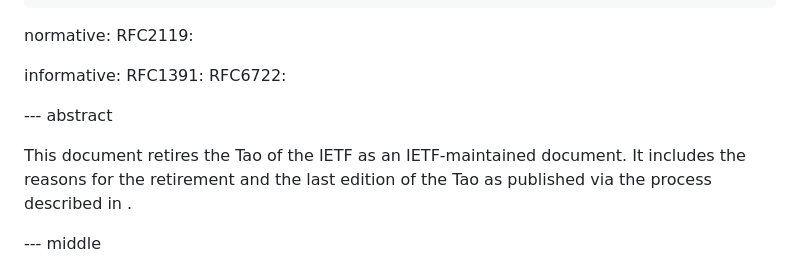
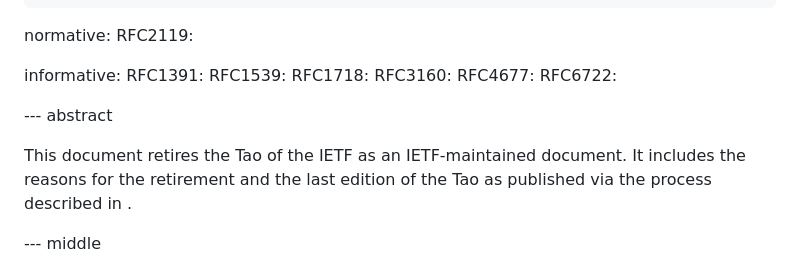
Before and after one commit to ghwood/draft-wood-tao-retirement, a Markdown page: draft-wood-tao-retirement.md, the part around one of its changes. GitHub-like rendering.

```diff
--- a/draft-wood-tao-retirement.md
+++ b/draft-wood-tao-retirement.md
@@ -34,13 +34,16 @@ normative:
 
 informative:
   RFC1391:
+  RFC1539:
+  RFC1718:
+  RFC3160:
+  RFC4677:
   RFC6722:
 
 --- abstract
 
 This document retires the Tao of the IETF as an IETF-maintained document. It includes the reasons for the retirement and the last edition of the Tao as published via the process described in .
 
-
 --- middle
 
 # Introduction
```
Also changed, not shown: other parts of draft-wood-tao-retirement.md (+35 -3 lines).
